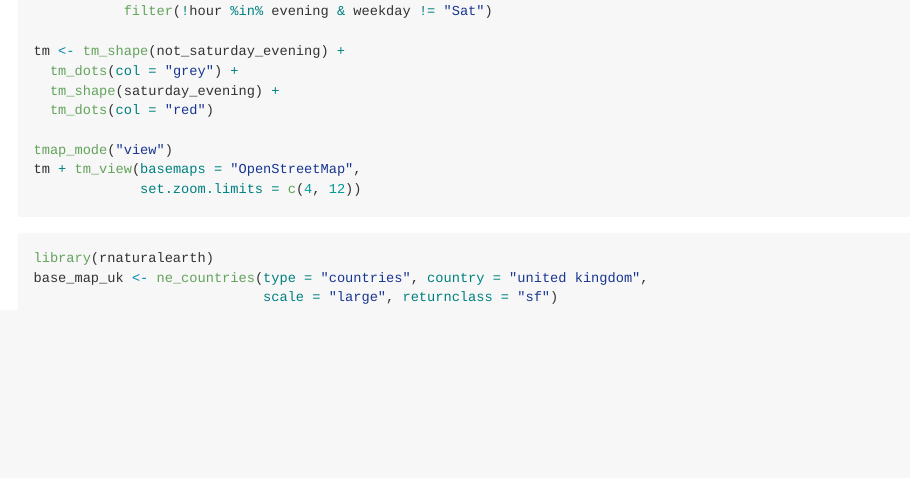
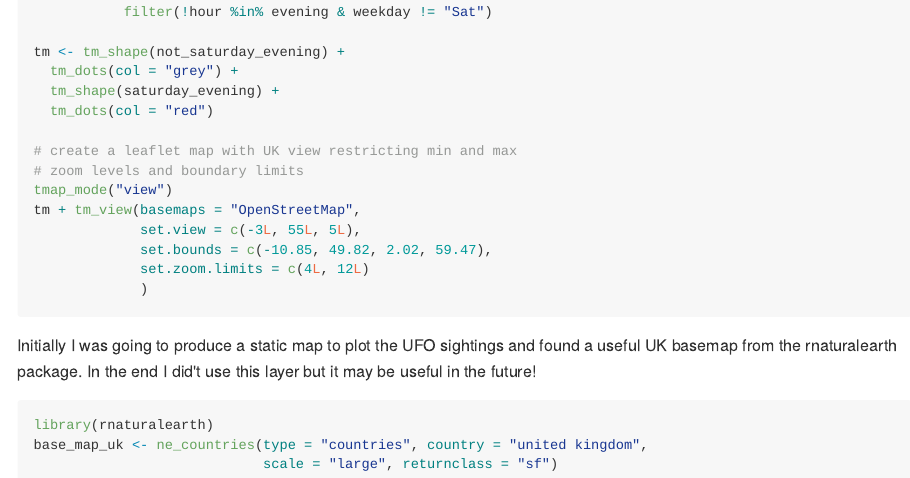
Before and after one commit to gcfrench/code_club, an R Markdown document (tidytuesday/2019_26_ufo_sightings/global_ufo_sightings.Rmd): the page in a window 1100 px wide, from 3770 px down before the commit and from 3650 px down after it, so that both start at the same text. The pictures show the output file tidytuesday/2019_26_ufo_sightings/global_ufo_sightings.md that the author committed with the source, drawn offline in the style of GitHub; long lines of code are wrapped.

Commit message:
updated ufo sightings map

````diff
--- a/tidytuesday/2019_26_ufo_sightings/global_ufo_sightings.Rmd
+++ b/tidytuesday/2019_26_ufo_sightings/global_ufo_sightings.Rmd
@@ -165,10 +165,17 @@ tm <- tm_shape(not_saturday_evening) +
   tm_shape(saturday_evening) +
   tm_dots(col = "red")
 
+# create a leaflet map with UK view restricting min and max
+# zoom levels and boundary limits
 tmap_mode("view")
 tm + tm_view(basemaps = "OpenStreetMap",
-             set.zoom.limits = c(4, 12))
+             set.view = c(-3L, 55L, 5L),
+             set.bounds = c(-10.85, 49.82, 2.02, 59.47),
+             set.zoom.limits = c(4L, 12L)
+             )
 ```
+
+Initially I was going to produce a static map to plot the UFO sightings and found a useful UK basemap from the rnaturalearth package. In the end I did't use this layer but it may be useful in the future!
 
 ```{r eval = FALSE}
 library(rnaturalearth)
````
Also changed, not shown: tidytuesday/2019_26_ufo_sightings/global_ufo_sightings.md, tidytuesday/2019_26_ufo_sightings/global_ufo_sightings.Rmd (4 more changed lines).
